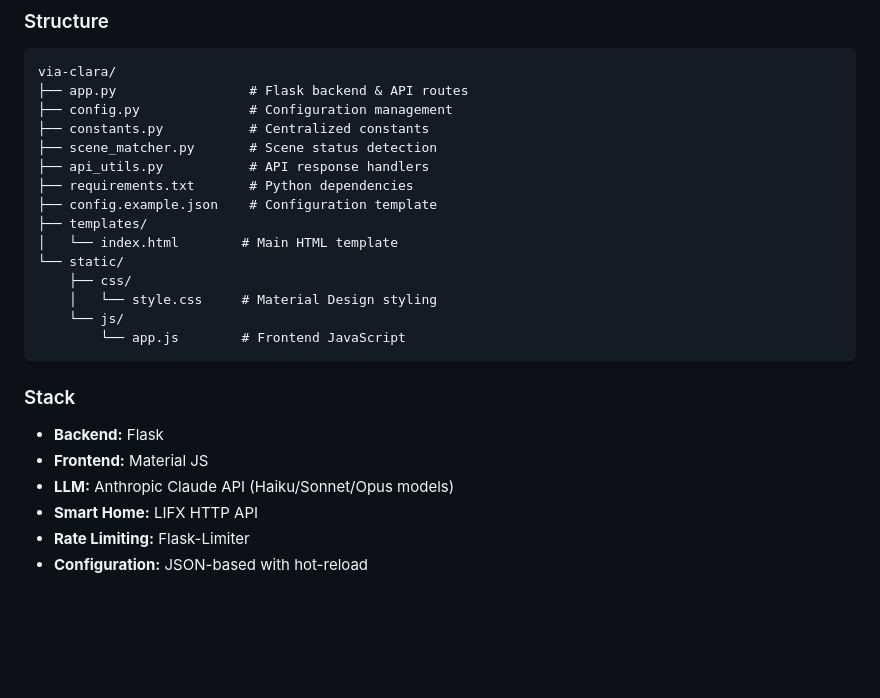
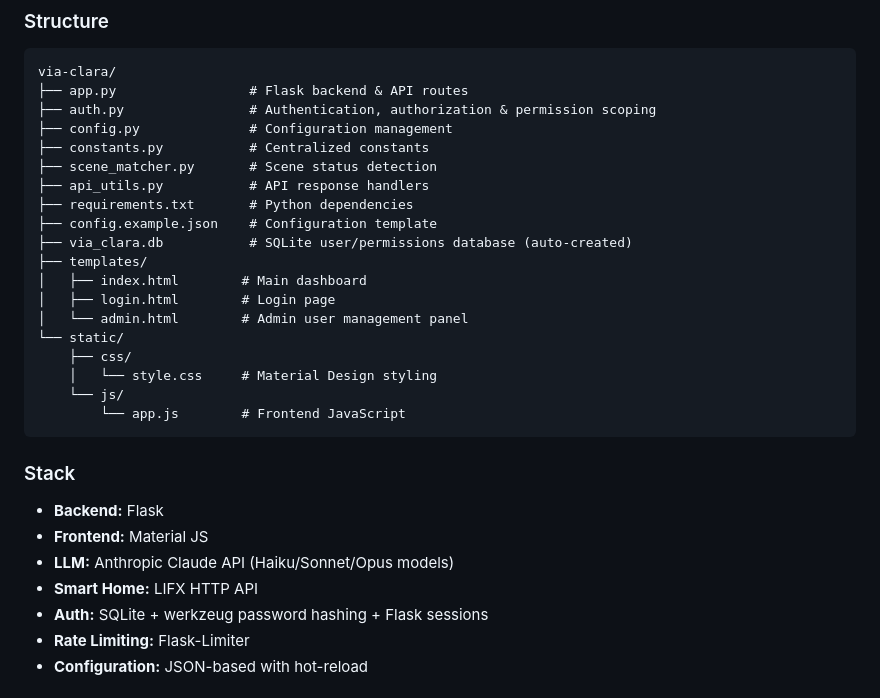
Before and after one commit to Stillstellung/via-clara, a Markdown page: README.md, the part around one of its changes. Rendered like a GitHub page; blank space fills up the shorter version.

````diff
--- a/README.md
+++ b/README.md
@@ -158,14 +177,18 @@ Expand the API details panel to see:
 ```
 via-clara/
 ├── app.py                 # Flask backend & API routes
+├── auth.py                # Authentication, authorization & permission scoping
 ├── config.py              # Configuration management
 ├── constants.py           # Centralized constants
 ├── scene_matcher.py       # Scene status detection
 ├── api_utils.py           # API response handlers
 ├── requirements.txt       # Python dependencies
 ├── config.example.json    # Configuration template
+├── via_clara.db           # SQLite user/permissions database (auto-created)
 ├── templates/
-│   └── index.html        # Main HTML template
+│   ├── index.html        # Main dashboard
+│   ├── login.html        # Login page
+│   └── admin.html        # Admin user management panel
 └── static/
     ├── css/
     │   └── style.css     # Material Design styling
@@ -178,6 +201,7 @@ via-clara/
 - **Frontend:** Material JS
 - **LLM:** Anthropic Claude API (Haiku/Sonnet/Opus models)
 - **Smart Home:** LIFX HTTP API
+- **Auth:** SQLite + werkzeug password hashing + Flask sessions
 - **Rate Limiting:** Flask-Limiter
 - **Configuration:** JSON-based with hot-reload
 
````
Also changed, not shown: other parts of README.md (+30 -2 lines), claude.md (added, +60 -0 lines).
